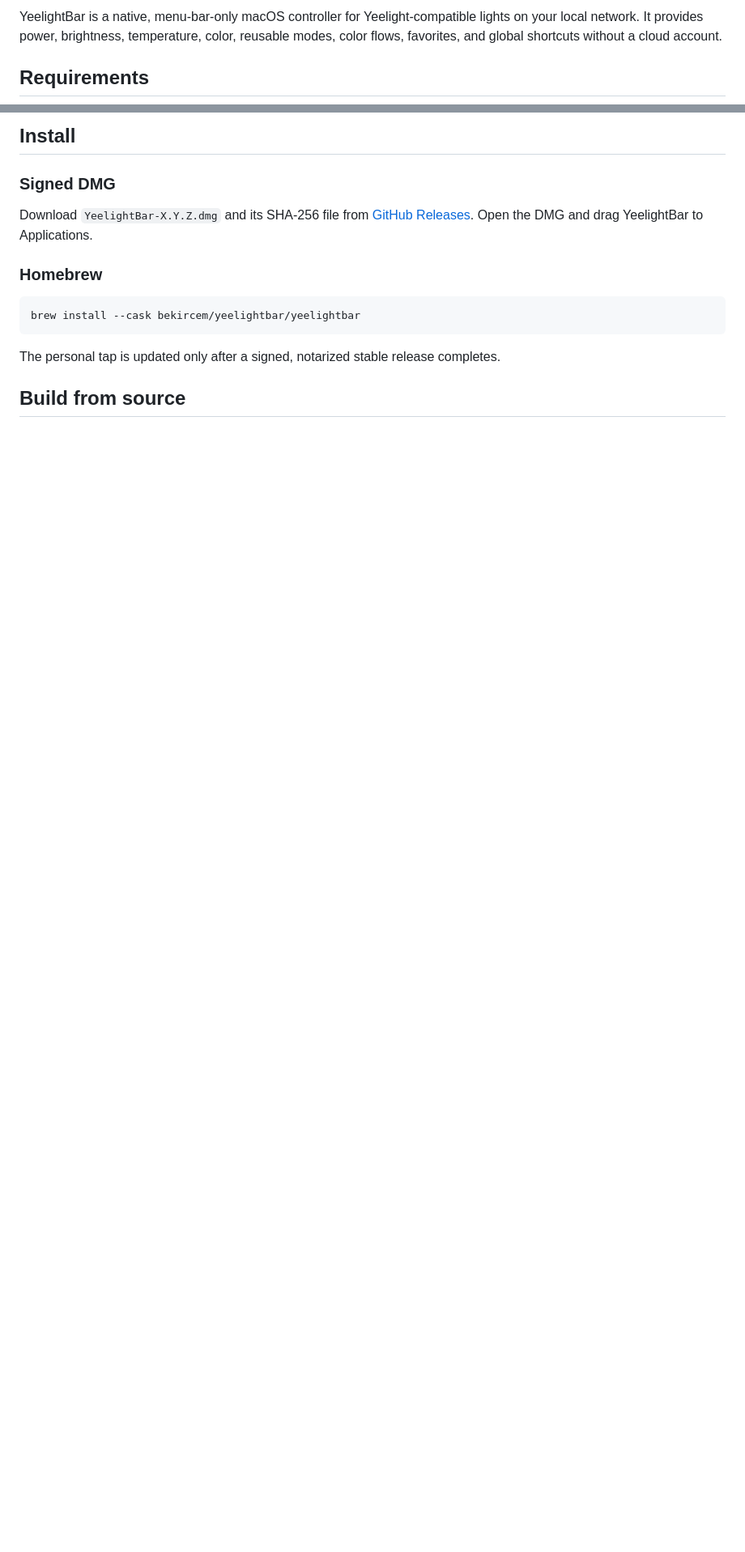
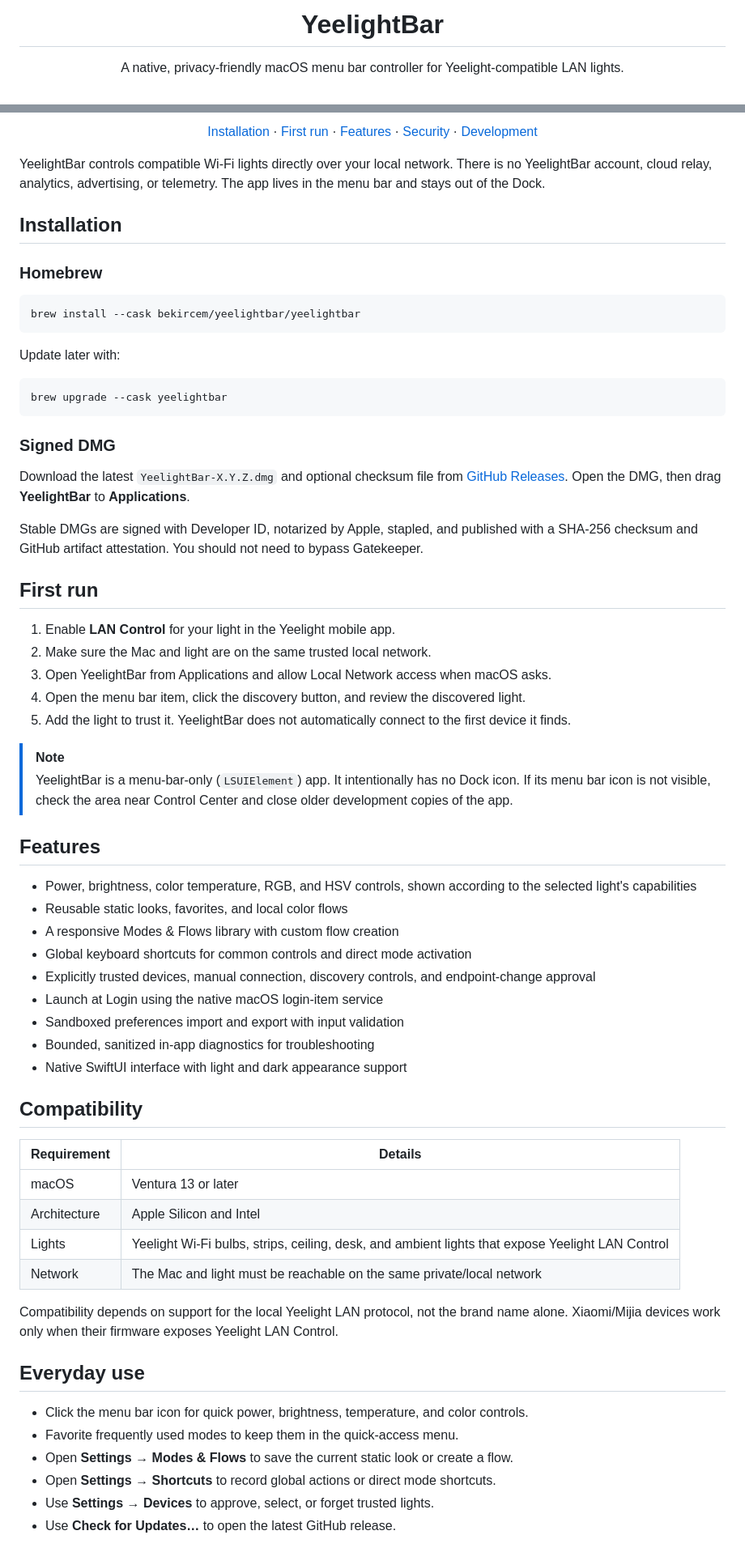
Before and after one commit to bekircem/YeelightBar, a Markdown page: README.md, 2 parts joined by grey strips. Shown at 81% size. Drawn GitHub-style; blank space fills up the shorter version.

Commit message:
Modernize project README (#5)

````diff
--- a/README.md
+++ b/README.md
@@ -2,5 +4,7 @@
 
-YeelightBar is a native, menu-bar-only macOS controller for Yeelight-compatible lights on your local network. It provides power, brightness, temperature, color, reusable modes, color flows, favorites, and global shortcuts without a cloud account.
+<h1 align="center">YeelightBar</h1>
 
-## Requirements
+<p align="center">
+  A native, privacy-friendly macOS menu bar controller for Yeelight-compatible LAN lights.
+</p>
 
@@ -10,9 +17,15 @@ YeelightBar is a native, menu-bar-only macOS controller for Yeelight-compatible
 
-## Install
+<p align="center">
+  <a href="#installation">Installation</a> ·
+  <a href="#first-run">First run</a> ·
+  <a href="#features">Features</a> ·
+  <a href="#security-and-privacy">Security</a> ·
+  <a href="#building-from-source">Development</a>
+</p>
 
-### Signed DMG
+YeelightBar controls compatible Wi-Fi lights directly over your local network. There is no YeelightBar account, cloud relay, analytics, advertising, or telemetry. The app lives in the menu bar and stays out of the Dock.
 
-Download `YeelightBar-X.Y.Z.dmg` and its SHA-256 file from [GitHub Releases](https://github.com/bekircem/YeelightBar/releases). Open the DMG and drag YeelightBar to Applications.
+## Installation
 
 ### Homebrew
 
@@ -20,6 +33,58 @@ Download `YeelightBar-X.Y.Z.dmg` and its SHA-256 file from [GitHub Releases](htt
 brew install --cask bekircem/yeelightbar/yeelightbar
 ```
 
-The personal tap is updated only after a signed, notarized stable release completes.
+Update later with:
 
-## Build from source
+```sh
+brew upgrade --cask yeelightbar
+```
+
+### Signed DMG
+
+Download the latest `YeelightBar-X.Y.Z.dmg` and optional checksum file from [GitHub Releases](https://github.com/bekircem/YeelightBar/releases/latest). Open the DMG, then drag **YeelightBar** to **Applications**.
+
+Stable DMGs are signed with Developer ID, notarized by Apple, stapled, and published with a SHA-256 checksum and GitHub artifact attestation. You should not need to bypass Gatekeeper.
+
+## First run
+
+1. Enable **LAN Control** for your light in the Yeelight mobile app.
+2. Make sure the Mac and light are on the same trusted local network.
+3. Open YeelightBar from Applications and allow Local Network access when macOS asks.
+4. Open the menu bar item, click the discovery button, and review the discovered light.
+5. Add the light to trust it. YeelightBar does not automatically connect to the first device it finds.
+
+> [!NOTE]
+> YeelightBar is a menu-bar-only (`LSUIElement`) app. It intentionally has no Dock icon. If its menu bar icon is not visible, check the area near Control Center and close older development copies of the app.
+
+## Features
+
+- Power, brightness, color temperature, RGB, and HSV controls, shown according to the selected light's capabilities
+- Reusable static looks, favorites, and local color flows
+- A responsive Modes & Flows library with custom flow creation
+- Global keyboard shortcuts for common controls and direct mode activation
+- Explicitly trusted devices, manual connection, discovery controls, and endpoint-change approval
+- Launch at Login using the native macOS login-item service
+- Sandboxed preferences import and export with input validation
+- Bounded, sanitized in-app diagnostics for troubleshooting
+- Native SwiftUI interface with light and dark appearance support
+
+## Compatibility
+
+| Requirement | Details |
+| --- | --- |
+| macOS | Ventura 13 or later |
+| Architecture | Apple Silicon and Intel |
+| Lights | Yeelight Wi-Fi bulbs, strips, ceiling, desk, and ambient lights that expose Yeelight LAN Control |
+| Network | The Mac and light must be reachable on the same private/local network |
+
+Compatibility depends on support for the local Yeelight LAN protocol, not the brand name alone. Xiaomi/Mijia devices work only when their firmware exposes Yeelight LAN Control.
+
+## Everyday use
+
+- Click the menu bar icon for quick power, brightness, temperature, and color controls.
+- Favorite frequently used modes to keep them in the quick-access menu.
+- Open **Settings → Modes & Flows** to save the current static look or create a flow.
+- Open **Settings → Shortcuts** to record global actions or direct mode shortcuts.
+- Use **Settings → Devices** to approve, select, or forget trusted lights.
+- Use **Check for Updates…** to open the latest GitHub release.
+
````
Also changed, not shown: other parts of README.md (+55 -27 lines).
